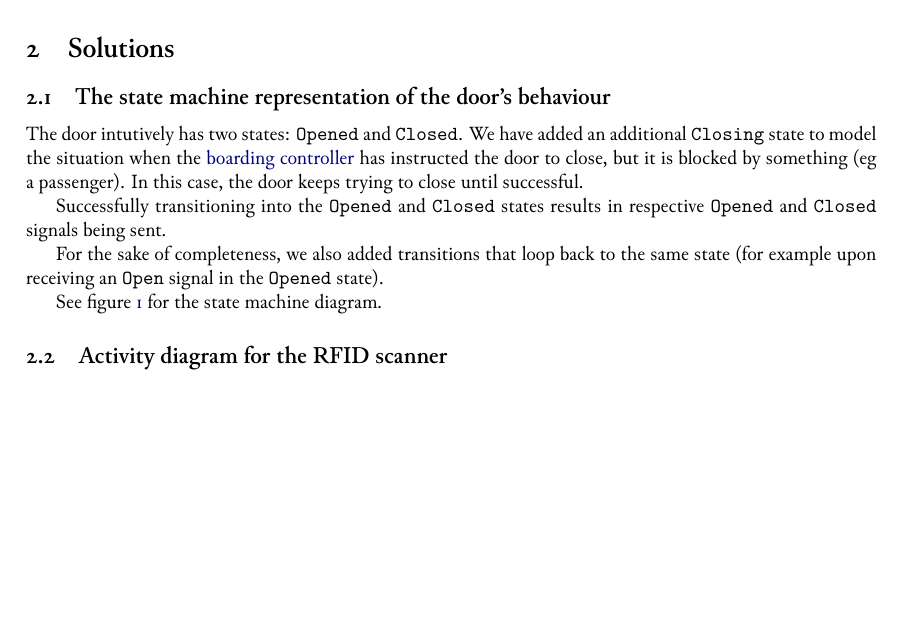
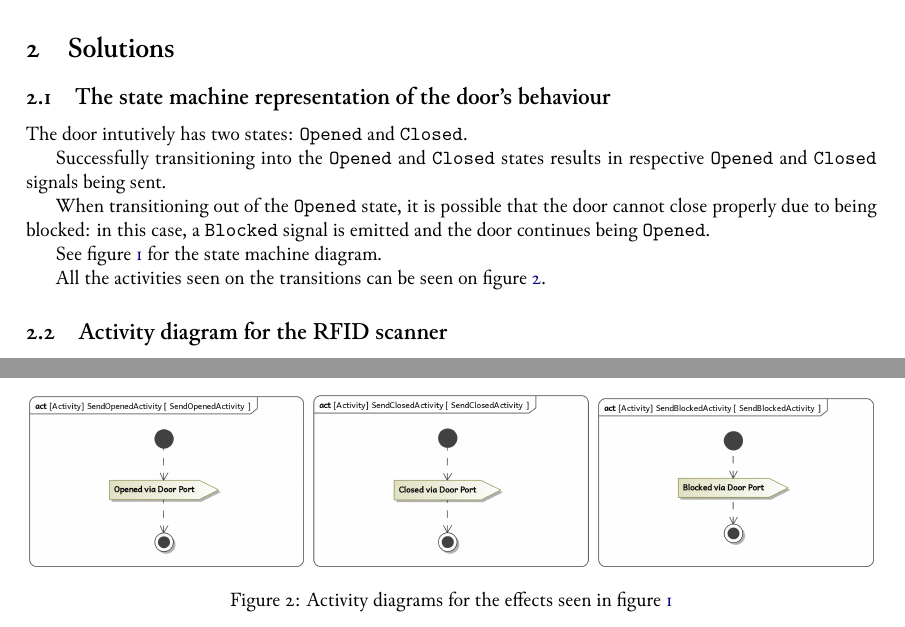
Before and after one commit to levendula-csapat/intellibus, a LaTeX document (doc/3-behavioural_modelling/3-behavioural_modelling.tex): part of page 3 of 5 before the commit and two parts of pages 3 and 4 of 5 after it, the two joined at a grey line, cut so that both start at the same text, the shorter picture padded with empty space. Compiled offline with XeLaTeX.

Commit message:
doc: Update Door documentation & add act diagrams

```diff
--- a/doc/3-behavioural_modelling/3-behavioural_modelling.tex
+++ b/doc/3-behavioural_modelling/3-behavioural_modelling.tex
@@ -29,6 +29,7 @@
 \usepackage{booktabs}                     % pretty tables
 \usepackage{tikz}                         % drawings
 	\usetikzlibrary{shapes}
+\usepackage{subcaption}                   % side-by-side figures & subfigures
 
 %%% OTHER %%%
 \setlength\headheight{22.3725pt}
@@ -90,25 +91,42 @@ requirements.
 % - - - - - - - - - - - - - - - - - - - - - - - - - - - - - - - - - - - - - - -
 \subsection{The state machine representation of the door's behaviour}
 
-The door intutively has two states: \texttt{Opened} and \texttt{Closed}. We have
-added an additional \texttt{Closing} state to model the situation when the
-\gls{boardingController} has instructed the door to close, but it is blocked by
-something (eg a passenger). In this case, the door keeps trying to close until
-successful.
+The door intutively has two states: \texttt{Opened} and \texttt{Closed}.
 
 Successfully transitioning into the \texttt{Opened} and \texttt{Closed} states
 results in respective \texttt{Opened} and \texttt{Closed} signals being sent.
 
-For the sake of completeness, we also added transitions that loop back to the
-same state (for example upon receiving an \texttt{Open} signal in the
-\texttt{Opened} state).
+When transitioning out of the \texttt{Opened} state, it is possible that the
+door cannot close properly due to being blocked: in this case, a
+\texttt{Blocked} signal is emitted and the door continues being \texttt{Opened}.
 
-See \cref{fig:stm-door} for the state machine diagram.
+See \cref{fig:stm-DoorBehavior} for the state machine diagram.
+
+All the activities seen on the transitions can be seen on
+\cref{fig:stm-DoorBehavior-effects}.
 
 \begin{figure}[p]
 	\includegraphics[width=\textwidth]{stm-DoorBehavior.jpg}
 	\caption{State machine diagram modelling the door's behaviour}%
-	\label{fig:stm-door}
+	\label{fig:stm-DoorBehavior}
+\end{figure}
+
+\begin{figure}
+	\begin{subfigure}{.33\textwidth}
+		\includegraphics[width=\textwidth]
+		{stm-DoorBehavior-SendOpenedActivity.jpg}
+	\end{subfigure}
+	\begin{subfigure}{.33\textwidth}
+		\includegraphics[width=\textwidth]
+		{stm-DoorBehavior-SendClosedActivity.jpg}
+	\end{subfigure}
+	\begin{subfigure}{.33\textwidth}
+		\includegraphics[width=\textwidth]
+		{stm-DoorBehavior-SendBlockedActivity.jpg}
+	\end{subfigure}
+	\caption{Activity diagrams for the effects seen in
+		\cref{fig:stm-DoorBehavior}}%
+	\label{fig:stm-DoorBehavior-effects}
 \end{figure}
 
 
```
Also changed, not shown: doc/3-behavioural_modelling/img/stm-DoorBehavior-SendBlockedActivity.jpg (added), doc/3-behavioural_modelling/img/stm-DoorBehavior-SendClosedActivity.jpg (added), doc/3-behavioural_modelling/img/stm-DoorBehavior-SendOpenedActivity.jpg (added), doc/3-behavioural_modelling/img/stm-DoorBehavior.jpg.
